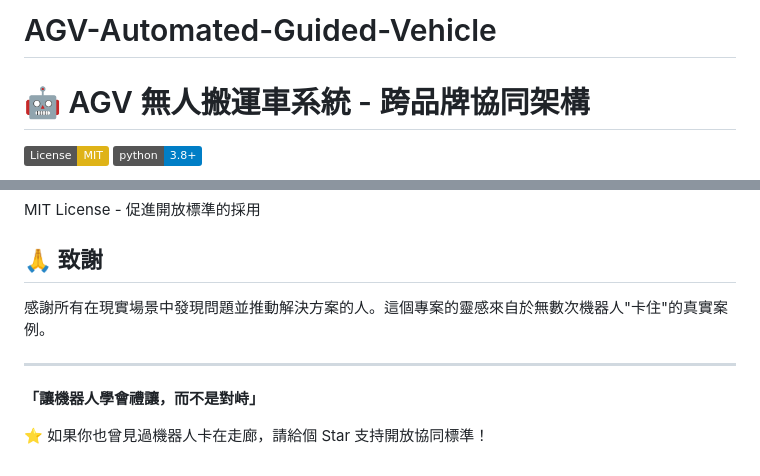
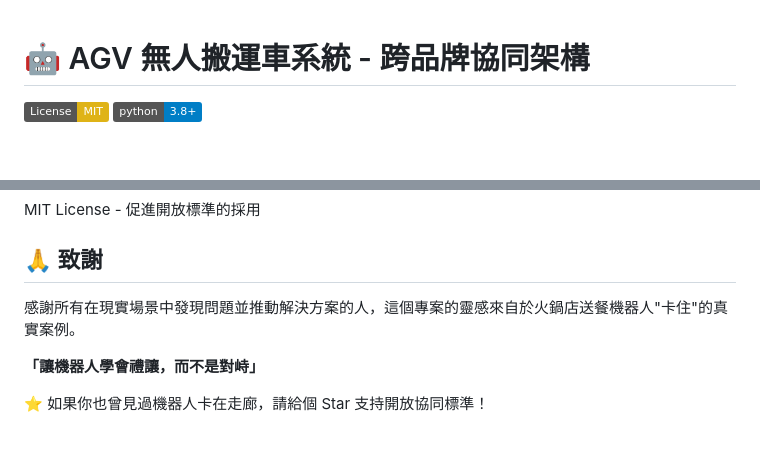
Before and after one commit to FUYEWD/AGV-Automated-Guided-Vehicle, a Markdown page: README.md, 2 parts joined by grey strips. Drawn GitHub-style; badges without logos; blank space fills up the shorter version.

```diff
--- a/README.md
+++ b/README.md
@@ -1,5 +1,3 @@
-# AGV-Automated-Guided-Vehicle
-
 # 🤖 AGV 無人搬運車系統 - 跨品牌協同架構
 
 [![License: MIT](https://img.shields.io/badge/License-MIT-yellow.svg)](https://opensource.org/licenses/MIT)
@@ -332,9 +330,8 @@ MIT License - 促進開放標準的採用
 
 ## 🙏 致謝
 
-感謝所有在現實場景中發現問題並推動解決方案的人。這個專案的靈感來自於無數次機器人"卡住"的真實案例。
+感謝所有在現實場景中發現問題並推動解決方案的人，這個專案的靈感來自於火鍋店送餐機器人"卡住"的真實案例。
 
----
 
 **「讓機器人學會禮讓，而不是對峙」**
 
```
